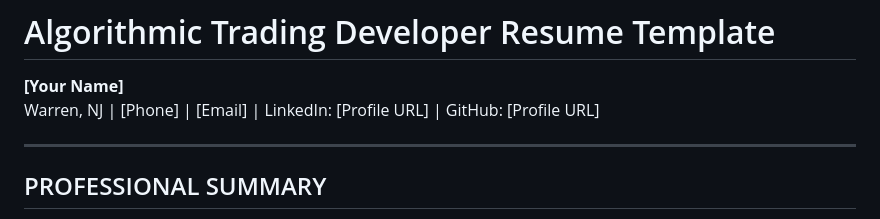
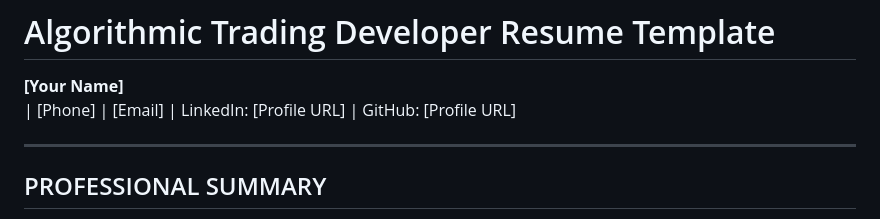
Before and after one commit to elithaxxor/auto_applyer, a Markdown page: algo-trading-resume.md, the part around the change. Rendered like a GitHub page.

```diff
--- a/algo-trading-resume.md
+++ b/algo-trading-resume.md
@@ -1,7 +1,7 @@
 # Algorithmic Trading Developer Resume Template
 
 **[Your Name]**
-Warren, NJ | [Phone] | [Email] | LinkedIn: [Profile URL] | GitHub: [Profile URL]
+| [Phone] | [Email] | LinkedIn: [Profile URL] | GitHub: [Profile URL]
 
 ---
 
```
